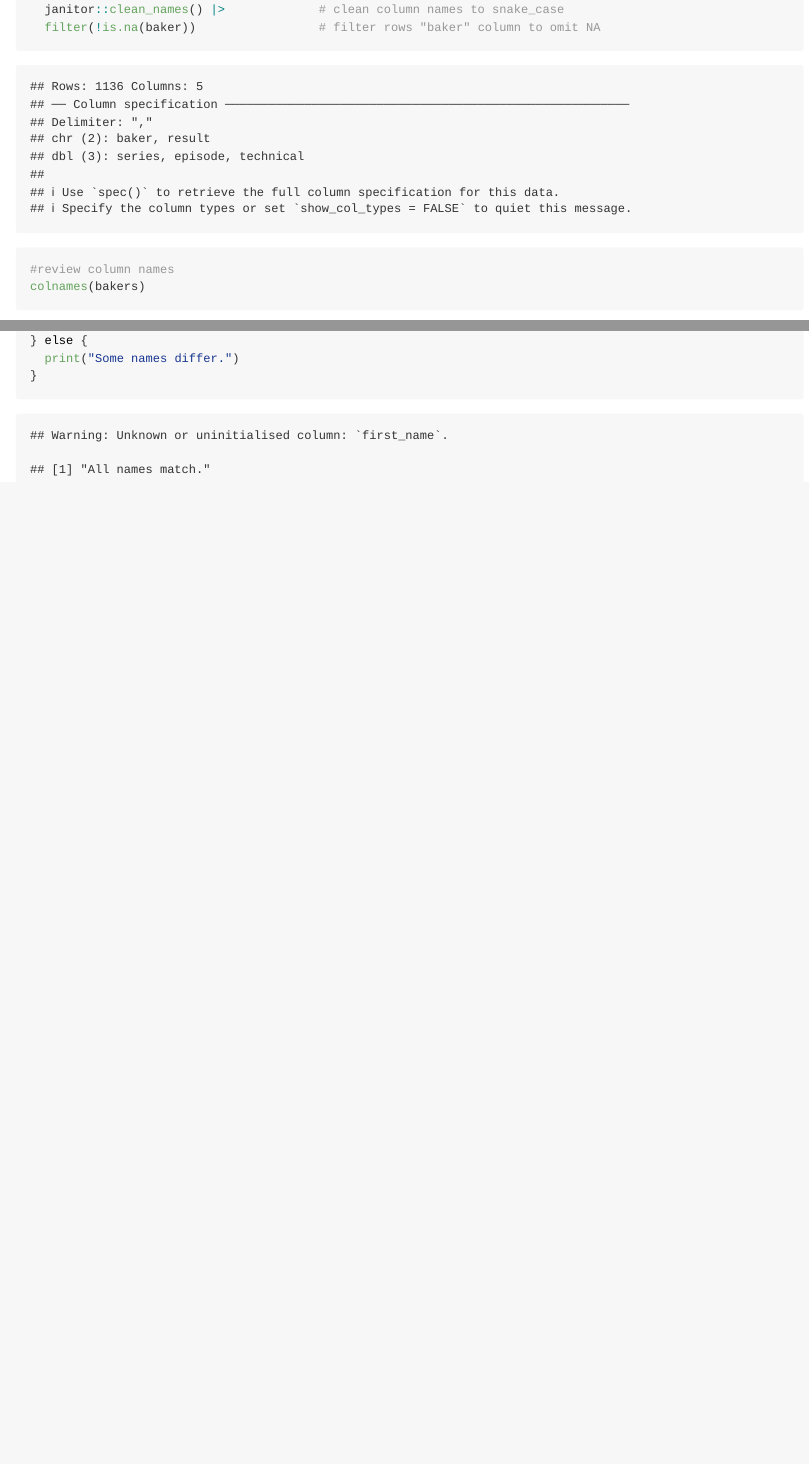
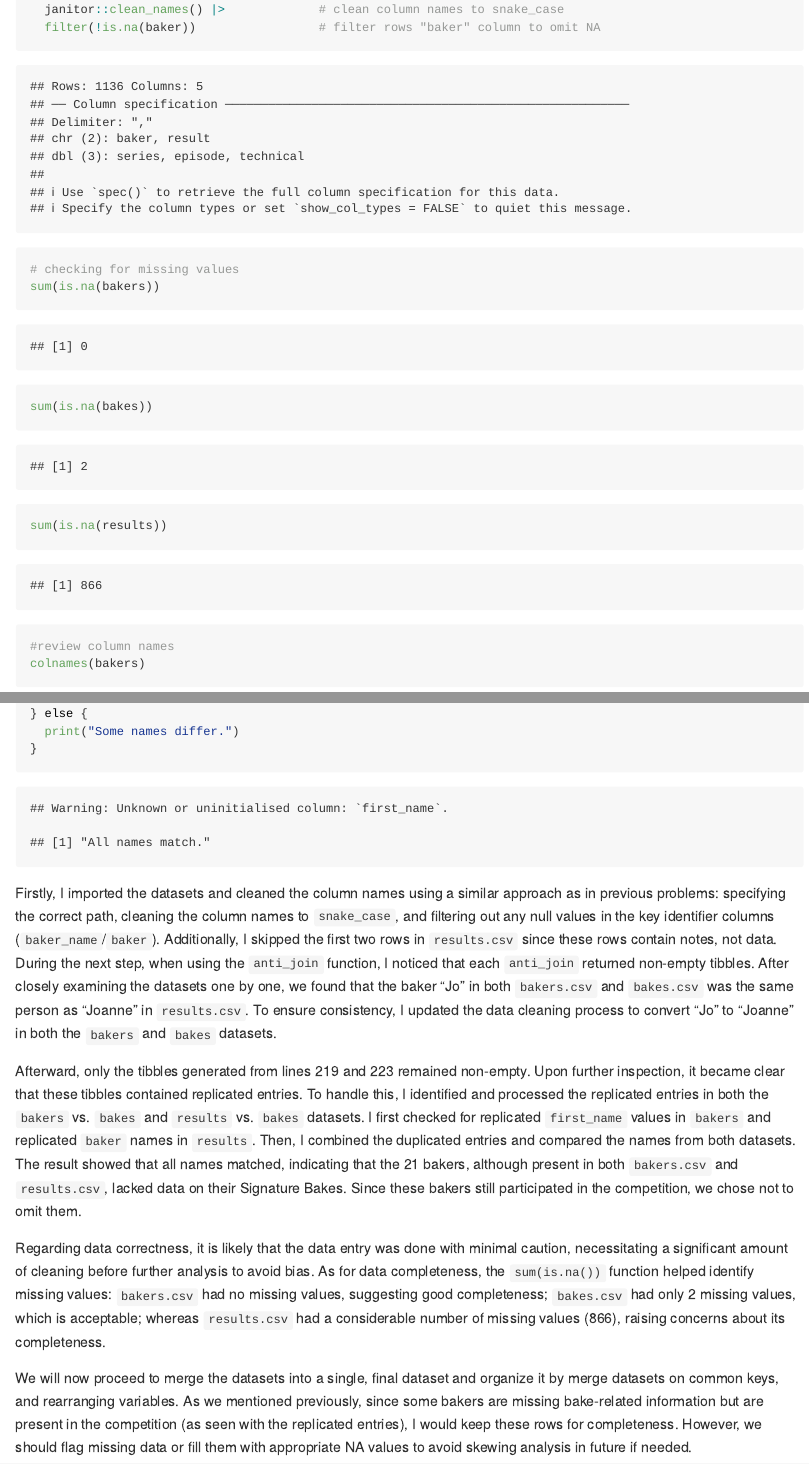
Before and after one commit to Yixin-Zheng/p8105_hw2_yz4993, an R Markdown document (p8105_hw2_yz4993.Rmd): the page in a window 1100 px wide, from 6880 px down, and a second part further down, joined at a grey line. Rendered offline with R 4.5, knitr and Pandoc, with nearby package versions; column names are cleaned by a stand-in for the janitor package.

Commit message:
paragraph explanation

````diff
--- a/p8105_hw2_yz4993.Rmd
+++ b/p8105_hw2_yz4993.Rmd
@@ -203,6 +203,11 @@ results =
 
 
 ```{r 3.2 completeness and correctness}
+# checking for missing values
+sum(is.na(bakers))
+sum(is.na(bakes))
+sum(is.na(results))
+
 #review column names
 colnames(bakers)
 colnames(bakes)
@@ -257,3 +262,14 @@ if (all(combined_brbe$first_name %in% combined_rbe$baker) &&
   print("Some names differ.")
 }
 ```
+Firstly, I imported the datasets and cleaned the column names using a similar approach as in previous problems: specifying the correct path, cleaning the column names to `snake_case`, and filtering out any null values in the key identifier columns (`baker_name`/`baker`). Additionally, I skipped the first two rows in `results.csv` since these rows contain notes, not data. During the next step, when using the `anti_join` function, I noticed that each `anti_join` returned non-empty tibbles. After closely examining the datasets one by one, we found that the baker "Jo" in both `bakers.csv` and `bakes.csv` was the same person as "Joanne" in `results.csv`. To ensure consistency, I updated the data cleaning process to convert "Jo" to "Joanne" in both the `bakers` and `bakes` datasets.
+
+Afterward, only the tibbles generated from lines 219 and 223 remained non-empty. Upon further inspection, it became clear that these tibbles contained replicated entries. To handle this, I identified and processed the replicated entries in both the `bakers` vs. `bakes` and `results` vs. `bakes` datasets. I first checked for replicated `first_name` values in `bakers` and replicated `baker` names in `results`. Then, I combined the duplicated entries and compared the names from both datasets. The result showed that all names matched, indicating that the 21 bakers, although present in both `bakers.csv` and `results.csv`, lacked data on their Signature Bakes. Since these bakers still participated in the competition, we chose not to omit them.
+
+Regarding data correctness, it is likely that the data entry was done with minimal caution, necessitating a significant amount of cleaning before further analysis to avoid bias. As for data completeness, the `sum(is.na())` function helped identify missing values: `bakers.csv` had no missing values, suggesting good completeness; `bakes.csv` had only 2 missing values, which is acceptable; whereas `results.csv` had a considerable number of missing values (866), raising concerns about its completeness.
+
+We will now proceed to merge the datasets into a single, final dataset and organize it by merge datasets on common keys, and rearranging variables. As we mentioned previously, since some bakers are missing bake-related information but are present in the competition (as seen with the replicated entries), I would keep these rows for completeness. However, we should flag missing data or fill them with appropriate NA values to avoid skewing analysis in future if needed.
+
+```{r 3.3 merge and organize}
+
+```
````
